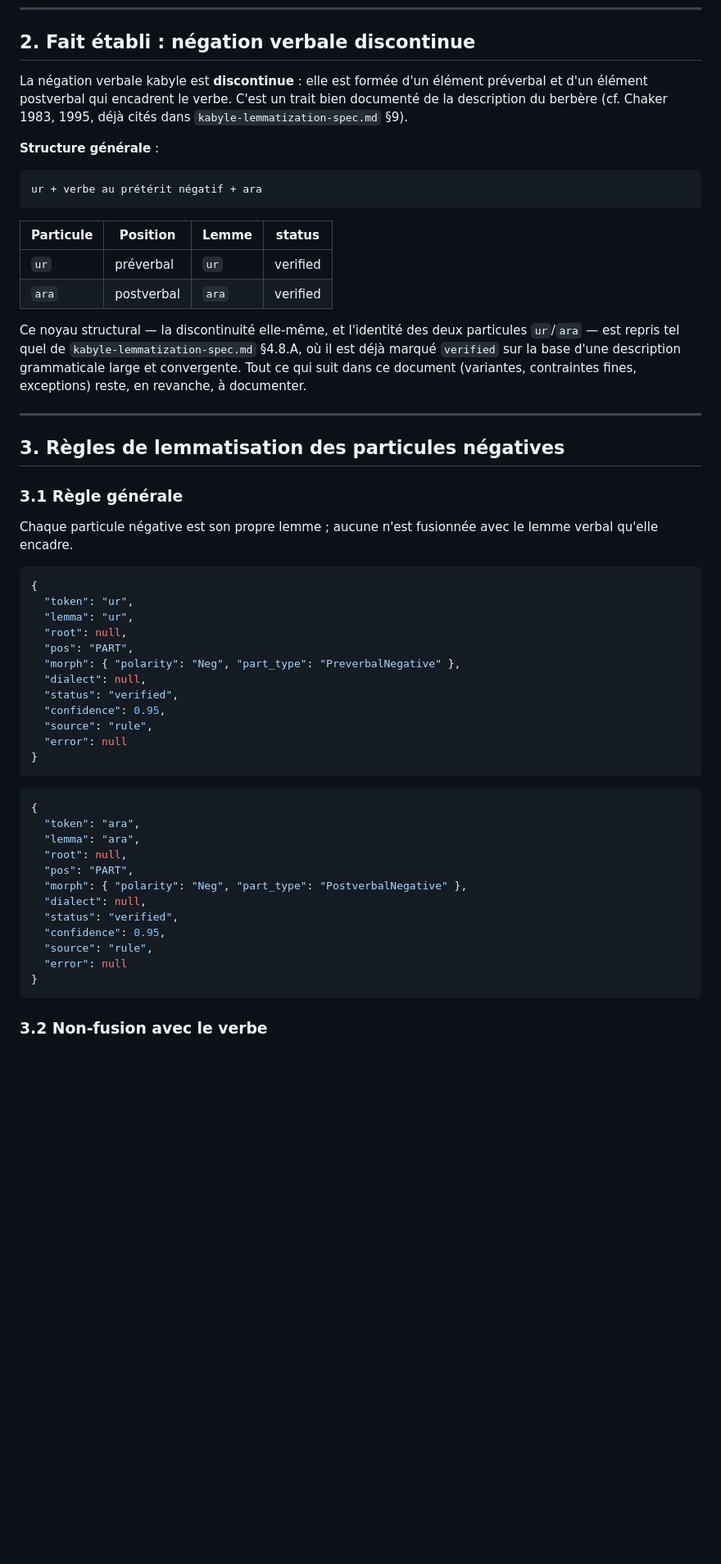
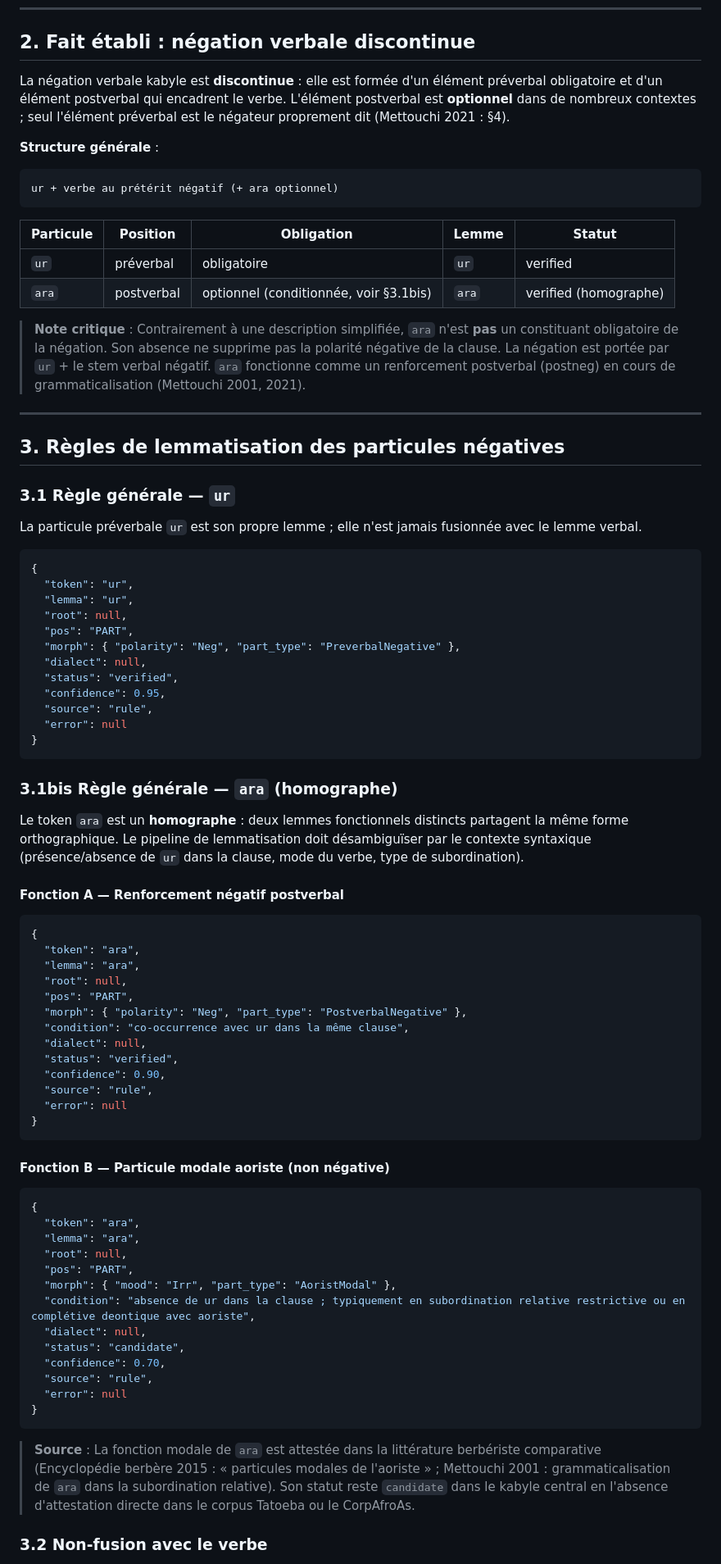
Before and after one commit to kabyle-specs/kabyle-specs.github.io, a Markdown page: specs/kabyle-negation-spec.md, the part around one of its changes. Shown at 82% size. GitHub-like rendering; blank space fills up the shorter version.

````diff
--- a/specs/kabyle-negation-spec.md
+++ b/specs/kabyle-negation-spec.md
@@ -39,28 +48,28 @@ Ce document ne duplique pas les règles déjà posées dans `kabyle-lemmatizatio
 
 ## 2. Fait établi : négation verbale discontinue
 
-La négation verbale kabyle est **discontinue** : elle est formée d'un élément préverbal et d'un élément postverbal qui encadrent le verbe. C'est un trait bien documenté de la description du berbère (cf. Chaker 1983, 1995, déjà cités dans `kabyle-lemmatization-spec.md` §9).
+La négation verbale kabyle est **discontinue** : elle est formée d'un élément préverbal obligatoire et d'un élément postverbal qui encadrent le verbe. L'élément postverbal est **optionnel** dans de nombreux contextes ; seul l'élément préverbal est le négateur proprement dit (Mettouchi 2021 : §4).
 
 **Structure générale** :
 
 ```text
-ur + verbe au prétérit négatif + ara
+ur + verbe au prétérit négatif (+ ara optionnel)
 ```
 
-| Particule | Position | Lemme | status |
-|-----------|----------|-------|--------|
-| `ur` | préverbal | `ur` | verified |
-| `ara` | postverbal | `ara` | verified |
+| Particule | Position | Obligation | Lemme | Statut |
+|-----------|----------|------------|-------|--------|
+| `ur` | préverbal | obligatoire | `ur` | verified |
+| `ara` | postverbal | optionnel (conditionnée, voir §3.1bis) | `ara` | verified (homographe) |
 
-Ce noyau structural — la discontinuité elle-même, et l'identité des deux particules `ur`/`ara` — est repris tel quel de `kabyle-lemmatization-spec.md` §4.8.A, où il est déjà marqué `verified` sur la base d'une description grammaticale large et convergente. Tout ce qui suit dans ce document (variantes, contraintes fines, exceptions) reste, en revanche, à documenter.
+> **Note critique** : Contrairement à une description simplifiée, `ara` n'est **pas** un constituant obligatoire de la négation. Son absence ne supprime pas la polarité négative de la clause. La négation est portée par `ur` + le stem verbal négatif. `ara` fonctionne comme un renforcement postverbal (postneg) en cours de grammaticalisation (Mettouchi 2001, 2021).
 
 ---
 
 ## 3. Règles de lemmatisation des particules négatives
 
-### 3.1 Règle générale
+### 3.1 Règle générale — `ur`
 
-Chaque particule négative est son propre lemme ; aucune n'est fusionnée avec le lemme verbal qu'elle encadre.
+La particule préverbale `ur` est son propre lemme ; elle n'est jamais fusionnée avec le lemme verbal.
 
 ```json
 {
@@ -77,6 +86,12 @@ Chaque particule négative est son propre lemme ; aucune n'est fusionnée avec l
 }
 ```
 
+### 3.1bis Règle générale — `ara` (homographe)
+
+Le token `ara` est un **homographe** : deux lemmes fonctionnels distincts partagent la même forme orthographique. Le pipeline de lemmatisation doit désambiguïser par le contexte syntaxique (présence/absence de `ur` dans la clause, mode du verbe, type de subordination).
+
+#### Fonction A — Renforcement négatif postverbal
+
 ```json
 {
   "token": "ara",
@@ -84,13 +99,34 @@ Chaque particule négative est son propre lemme ; aucune n'est fusionnée avec l
   "root": null,
   "pos": "PART",
   "morph": { "polarity": "Neg", "part_type": "PostverbalNegative" },
+  "condition": "co-occurrence avec ur dans la même clause",
   "dialect": null,
   "status": "verified",
-  "confidence": 0.95,
+  "confidence": 0.90,
   "source": "rule",
   "error": null
 }
 ```
+
+#### Fonction B — Particule modale aoriste (non négative)
+
+```json
+{
+  "token": "ara",
+  "lemma": "ara",
+  "root": null,
+  "pos": "PART",
+  "morph": { "mood": "Irr", "part_type": "AoristModal" },
+  "condition": "absence de ur dans la clause ; typiquement en subordination relative restrictive ou en complétive deontique avec aoriste",
+  "dialect": null,
+  "status": "candidate",
+  "confidence": 0.70,
+  "source": "rule",
+  "error": null
+}
+```
+
+> **Source** : La fonction modale de `ara` est attestée dans la littérature berbériste comparative (Encyclopédie berbère 2015 : « particules modales de l'aoriste » ; Mettouchi 2001 : grammaticalisation de `ara` dans la subordination relative). Son statut reste `candidate` dans le kabyle central en l'absence d'attestation directe dans le corpus Tatoeba ou le CorpAfroAs.
 
 ### 3.2 Non-fusion avec le verbe
 
````
Also changed, not shown: other parts of specs/kabyle-negation-spec.md (+82 -21 lines).
